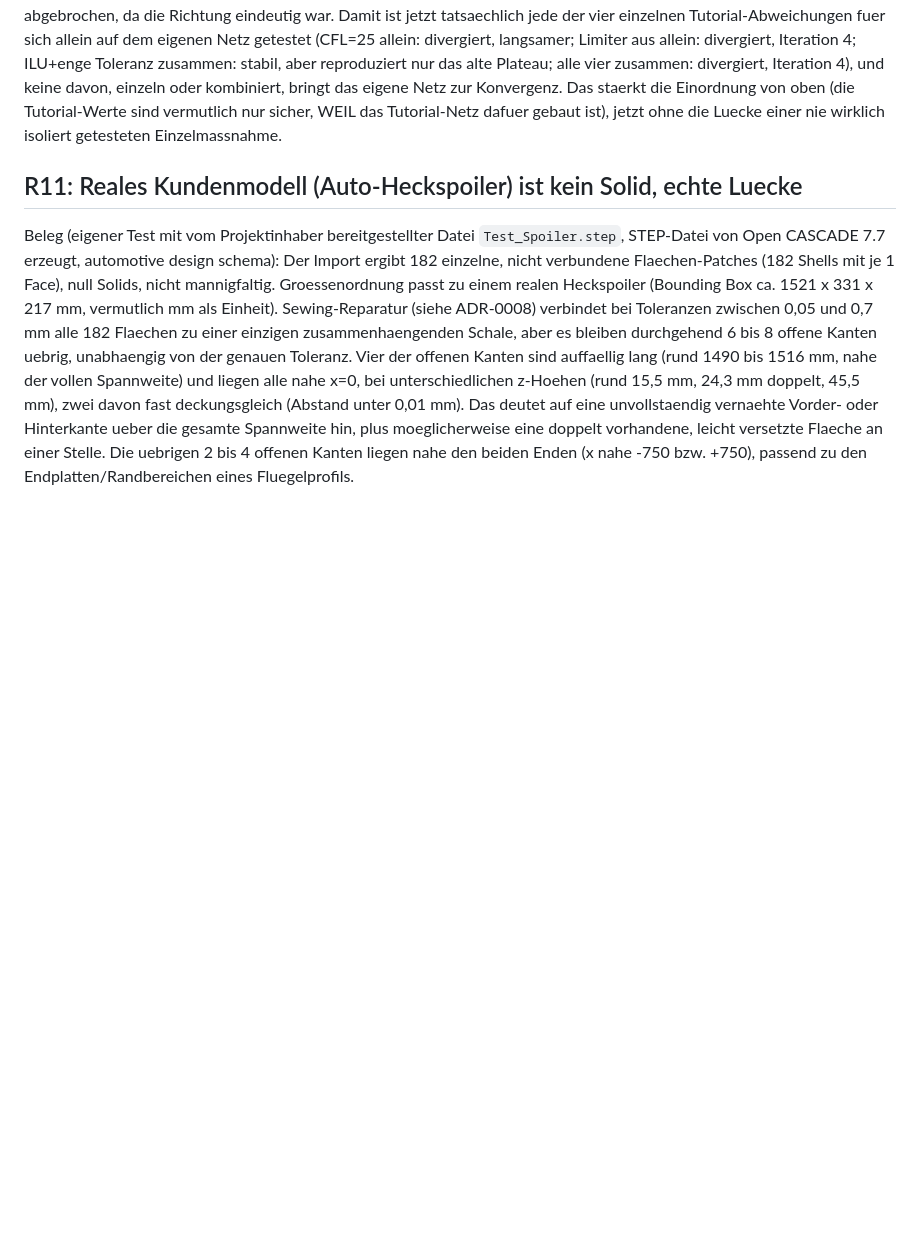
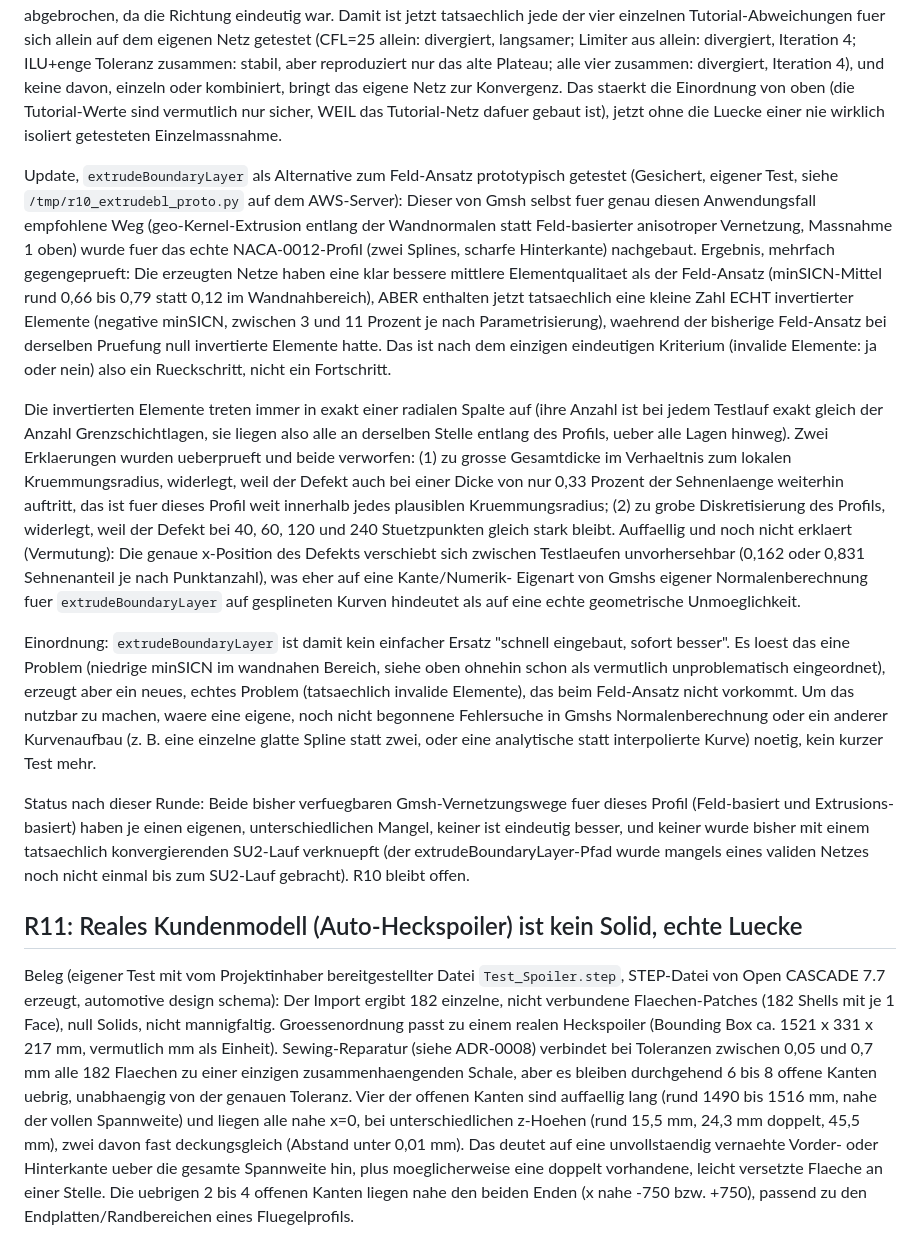
Before and after one commit to ITPetya/FOSAS, a Markdown page: docs/RISKS.md, the part around the change. GitHub-like rendering; blank space fills up the shorter version.

Commit message:
R10: extrudeBoundaryLayer prototypisch getestet, eigener Mangel gefunden
Bessere Durchschnittsqualitaet als der Feld-Ansatz, aber eine kleine,
reproduzierbare Zahl echt invertierter Elemente (3-11%, je nach
Parametrisierung), die beim bisherigen Ansatz nicht vorkommen. Weder
Gesamtdicke noch Diskretisierungsdichte erklaeren den Defekt. Kein
klarer Fortschritt, beide Vernetzungswege haben jetzt einen je eigenen,
ungeloesten Mangel. Noch nicht bis zu einem SU2-Lauf gebracht.

Co-Authored-By: Claude Sonnet 5 <noreply@anthropic.com>
Claude-Session: https://claude.ai/code/session_01JQxreJzp2sm4Q1fwCz35At

```diff
--- a/docs/RISKS.md
+++ b/docs/RISKS.md
@@ -836,6 +836,55 @@ Tutorial-Werte sind vermutlich nur sicher, WEIL das Tutorial-Netz dafuer
 gebaut ist), jetzt ohne die Luecke einer nie wirklich isoliert
 getesteten Einzelmassnahme.
 
+Update, `extrudeBoundaryLayer` als Alternative zum Feld-Ansatz prototypisch
+getestet (Gesichert, eigener Test, siehe `/tmp/r10_extrudebl_proto.py` auf
+dem AWS-Server): Dieser von Gmsh selbst fuer genau diesen Anwendungsfall
+empfohlene Weg (geo-Kernel-Extrusion entlang der Wandnormalen statt
+Feld-basierter anisotroper Vernetzung, Massnahme 1 oben) wurde fuer das
+echte NACA-0012-Profil (zwei Splines, scharfe Hinterkante) nachgebaut.
+Ergebnis, mehrfach gegengeprueft: Die erzeugten Netze haben eine klar
+bessere mittlere Elementqualitaet als der Feld-Ansatz (minSICN-Mittel
+rund 0,66 bis 0,79 statt 0,12 im Wandnahbereich), ABER enthalten jetzt
+tatsaechlich eine kleine Zahl ECHT invertierter Elemente (negative
+minSICN, zwischen 3 und 11 Prozent je nach Parametrisierung), waehrend
+der bisherige Feld-Ansatz bei derselben Pruefung null invertierte
+Elemente hatte. Das ist nach dem einzigen eindeutigen Kriterium (invalide
+Elemente: ja oder nein) also ein Rueckschritt, nicht ein Fortschritt.
+
+Die invertierten Elemente treten immer in exakt einer radialen Spalte
+auf (ihre Anzahl ist bei jedem Testlauf exakt gleich der Anzahl
+Grenzschichtlagen, sie liegen also alle an derselben Stelle entlang des
+Profils, ueber alle Lagen hinweg). Zwei Erklaerungen wurden ueberprueft
+und beide verworfen: (1) zu grosse Gesamtdicke im Verhaeltnis zum
+lokalen Kruemmungsradius, widerlegt, weil der Defekt auch bei einer
+Dicke von nur 0,33 Prozent der Sehnenlaenge weiterhin auftritt, das ist
+fuer dieses Profil weit innerhalb jedes plausiblen Kruemmungsradius; (2)
+zu grobe Diskretisierung des Profils, widerlegt, weil der Defekt bei 40,
+60, 120 und 240 Stuetzpunkten gleich stark bleibt. Auffaellig und noch
+nicht erklaert (Vermutung): Die genaue x-Position des Defekts
+verschiebt sich zwischen Testlaeufen unvorhersehbar (0,162 oder 0,831
+Sehnenanteil je nach Punktanzahl), was eher auf eine Kante/Numerik-
+Eigenart von Gmshs eigener Normalenberechnung fuer `extrudeBoundaryLayer`
+auf gesplineten Kurven hindeutet als auf eine echte geometrische
+Unmoeglichkeit.
+
+Einordnung: `extrudeBoundaryLayer` ist damit kein einfacher Ersatz "schnell
+eingebaut, sofort besser". Es loest das eine Problem (niedrige minSICN im
+wandnahen Bereich, siehe oben ohnehin schon als vermutlich unproblematisch
+eingeordnet), erzeugt aber ein neues, echtes Problem (tatsaechlich
+invalide Elemente), das beim Feld-Ansatz nicht vorkommt. Um das nutzbar
+zu machen, waere eine eigene, noch nicht begonnene Fehlersuche in Gmshs
+Normalenberechnung oder ein anderer Kurvenaufbau (z. B. eine einzelne
+glatte Spline statt zwei, oder eine analytische statt interpolierte
+Kurve) noetig, kein kurzer Test mehr.
+
+Status nach dieser Runde: Beide bisher verfuegbaren Gmsh-Vernetzungswege
+fuer dieses Profil (Feld-basiert und Extrusions-basiert) haben je einen
+eigenen, unterschiedlichen Mangel, keiner ist eindeutig besser, und
+keiner wurde bisher mit einem tatsaechlich konvergierenden SU2-Lauf
+verknuepft (der extrudeBoundaryLayer-Pfad wurde mangels eines validen
+Netzes noch nicht einmal bis zum SU2-Lauf gebracht). R10 bleibt offen.
+
 ## R11: Reales Kundenmodell (Auto-Heckspoiler) ist kein Solid, echte Luecke
 
 Beleg (eigener Test mit vom Projektinhaber bereitgestellter Datei
```
